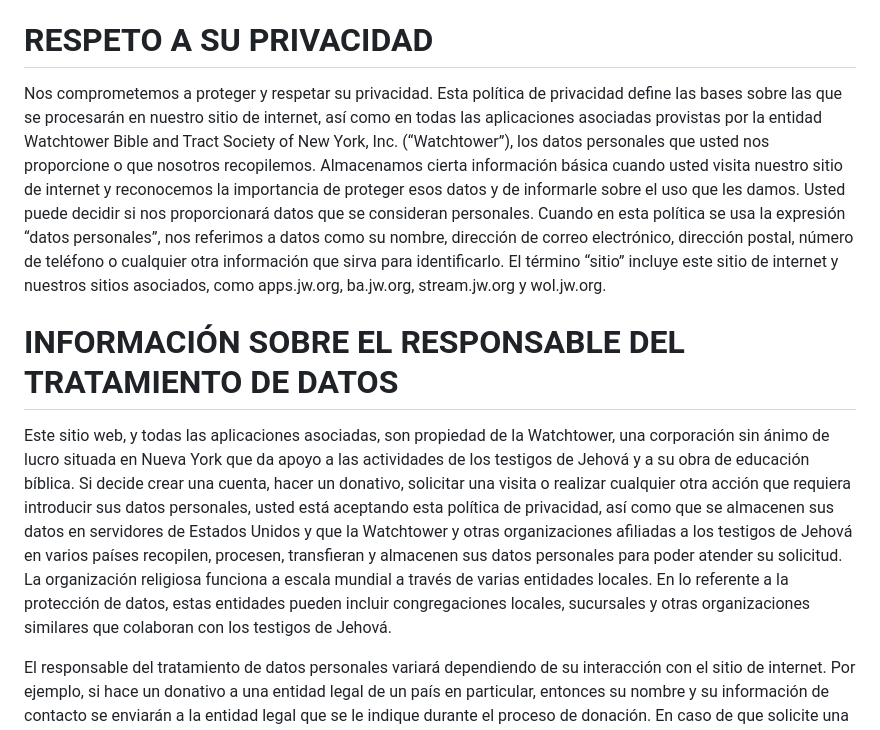
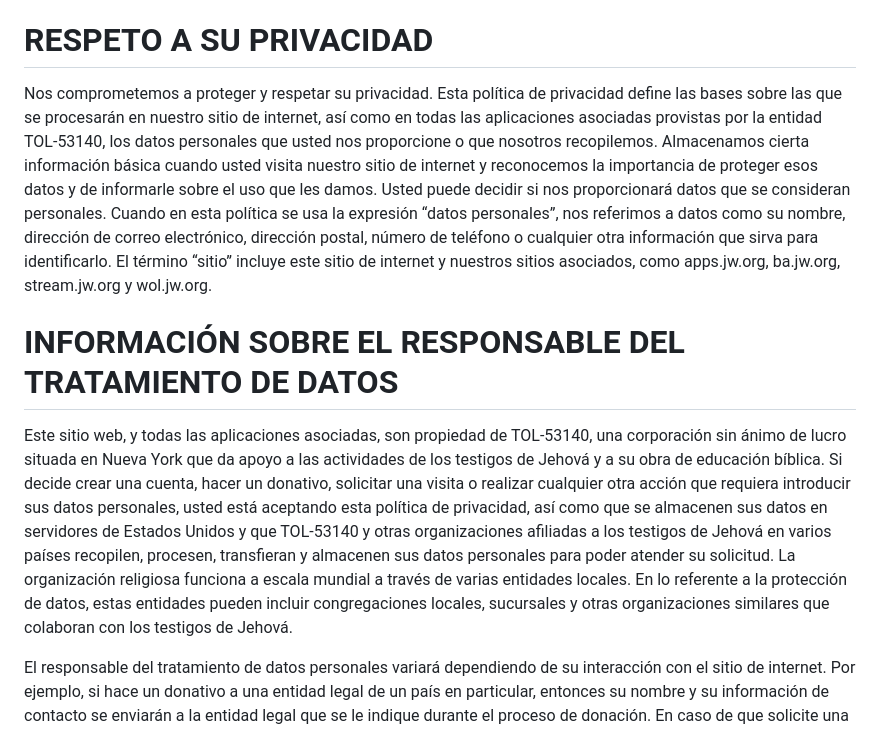
Before and after one commit to grupos53140/Informes, a Markdown page: privacy.md, the part around the change. Rendered like a GitHub page.

```diff
--- a/privacy.md
+++ b/privacy.md
@@ -26,10 +26,10 @@ Política global de tratamiento de datos personales
 Política global sobre el uso de cookies y otras tecnologías
 
 # RESPETO A SU PRIVACIDAD
- Nos comprometemos a proteger y respetar su privacidad. Esta política de privacidad define las bases sobre las que se procesarán en nuestro sitio de internet, así como en todas las aplicaciones asociadas provistas por la entidad Watchtower Bible and Tract Society of New York, Inc. (“Watchtower”), los datos personales que usted nos proporcione o que nosotros recopilemos. Almacenamos cierta información básica cuando usted visita nuestro sitio de internet y reconocemos la importancia de proteger esos datos y de informarle sobre el uso que les damos. Usted puede decidir si nos proporcionará datos que se consideran personales. Cuando en esta política se usa la expresión “datos personales”, nos referimos a datos como su nombre, dirección de correo electrónico, dirección postal, número de teléfono o cualquier otra información que sirva para identificarlo. El término “sitio” incluye este sitio de internet y nuestros sitios asociados, como apps.jw.org, ba.jw.org, stream.jw.org y wol.jw.org.
+ Nos comprometemos a proteger y respetar su privacidad. Esta política de privacidad define las bases sobre las que se procesarán en nuestro sitio de internet, así como en todas las aplicaciones asociadas provistas por la entidad TOL-53140, los datos personales que usted nos proporcione o que nosotros recopilemos. Almacenamos cierta información básica cuando usted visita nuestro sitio de internet y reconocemos la importancia de proteger esos datos y de informarle sobre el uso que les damos. Usted puede decidir si nos proporcionará datos que se consideran personales. Cuando en esta política se usa la expresión “datos personales”, nos referimos a datos como su nombre, dirección de correo electrónico, dirección postal, número de teléfono o cualquier otra información que sirva para identificarlo. El término “sitio” incluye este sitio de internet y nuestros sitios asociados, como apps.jw.org, ba.jw.org, stream.jw.org y wol.jw.org.
 
 # INFORMACIÓN SOBRE EL RESPONSABLE DEL TRATAMIENTO DE DATOS
- Este sitio web, y todas las aplicaciones asociadas, son propiedad de la Watchtower, una corporación sin ánimo de lucro situada en Nueva York que da apoyo a las actividades de los testigos de Jehová y a su obra de educación bíblica. Si decide crear una cuenta, hacer un donativo, solicitar una visita o realizar cualquier otra acción que requiera introducir sus datos personales, usted está aceptando esta política de privacidad, así como que se almacenen sus datos en servidores de Estados Unidos y que la Watchtower y otras organizaciones afiliadas a los testigos de Jehová en varios países recopilen, procesen, transfieran y almacenen sus datos personales para poder atender su solicitud. La organización religiosa funciona a escala mundial a través de varias entidades locales. En lo referente a la protección de datos, estas entidades pueden incluir congregaciones locales, sucursales y otras organizaciones similares que colaboran con los testigos de Jehová.
+ Este sitio web, y todas las aplicaciones asociadas, son propiedad de TOL-53140, una corporación sin ánimo de lucro situada en Nueva York que da apoyo a las actividades de los testigos de Jehová y a su obra de educación bíblica. Si decide crear una cuenta, hacer un donativo, solicitar una visita o realizar cualquier otra acción que requiera introducir sus datos personales, usted está aceptando esta política de privacidad, así como que se almacenen sus datos en servidores de Estados Unidos y que TOL-53140 y otras organizaciones afiliadas a los testigos de Jehová en varios países recopilen, procesen, transfieran y almacenen sus datos personales para poder atender su solicitud. La organización religiosa funciona a escala mundial a través de varias entidades locales. En lo referente a la protección de datos, estas entidades pueden incluir congregaciones locales, sucursales y otras organizaciones similares que colaboran con los testigos de Jehová.
 
 El responsable del tratamiento de datos personales variará dependiendo de su interacción con el sitio de internet. Por ejemplo, si hace un donativo a una entidad legal de un país en particular, entonces su nombre y su información de contacto se enviarán a la entidad legal que se le indique durante el proceso de donación. En caso de que solicite una visita, se enviarán su nombre y sus datos de contacto a una sucursal local y a una congregación de los testigos de Jehová para que atienda su solicitud.
 
```
